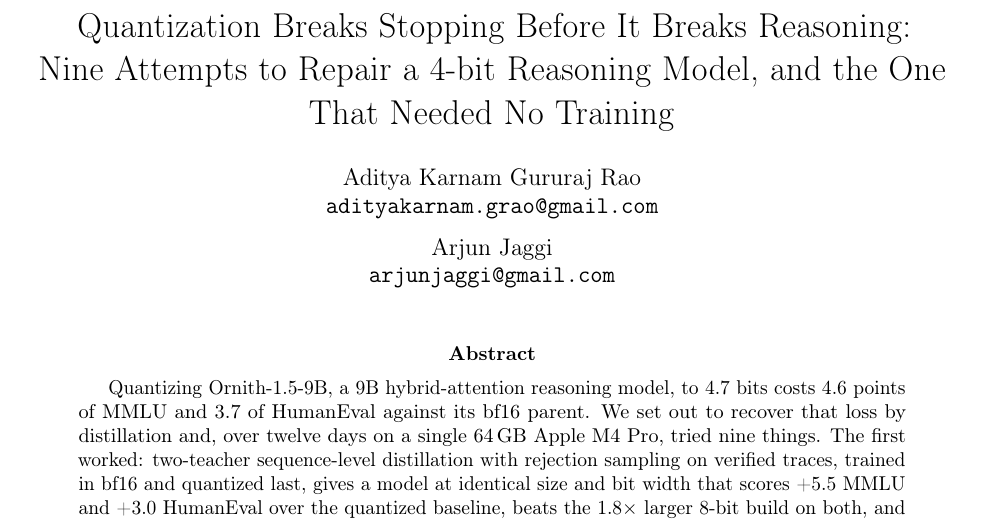
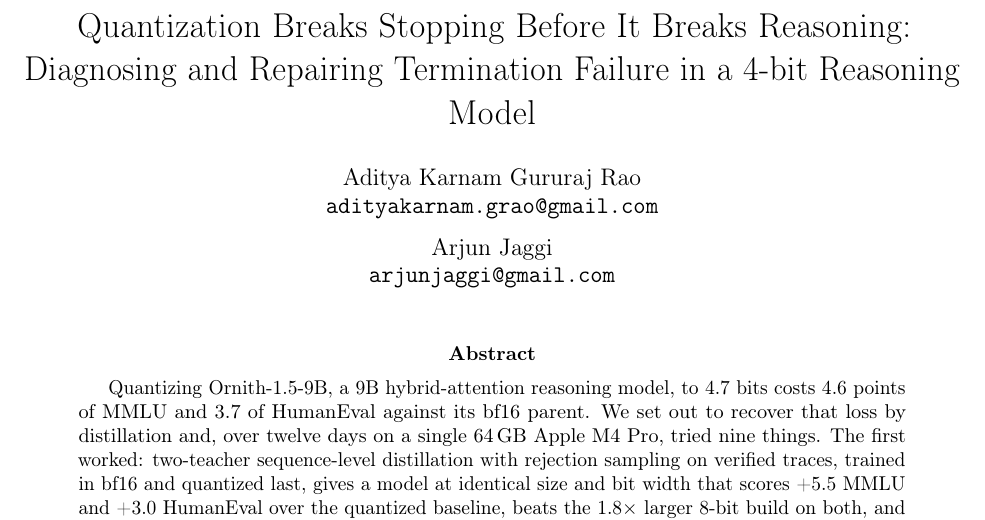
Before and after one commit to adityak74/ornith-1.5-9b-distil, a LaTeX paper (paper/main.tex): part of page 1 of 11, cut so that both start at the same text. Compiled offline with pdfLaTeX.

Commit message:
paper: refine title
Co-Authored-By: Claude Fable 5.1 <noreply@anthropic.com>
Claude-Session: https://claude.ai/code/session_01F7tx1P7ATNvb24dgDW9CpM

```diff
--- a/paper/main.tex
+++ b/paper/main.tex
@@ -31,7 +31,7 @@
 \newcommand{\Forcinghighlight}{+7.3 points of HumanEval at a 2{,}048-token budget and +3.6 at 4{,}096}
 
 \title{Quantization Breaks Stopping Before It Breaks Reasoning:\\
-Nine Attempts to Repair a 4-bit Reasoning Model, and the One That Needed No Training}
+Diagnosing and Repairing Termination Failure in a 4-bit Reasoning Model}
 
 \author{%
   Aditya Karnam Gururaj Rao\\
```
Also changed, not shown: paper/main.pdf.
